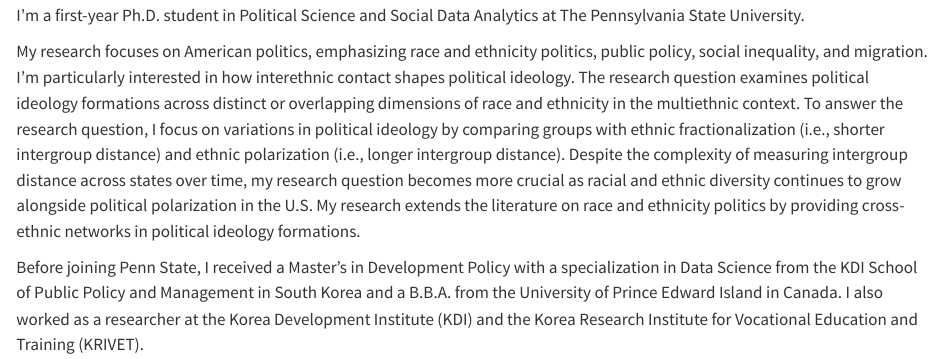
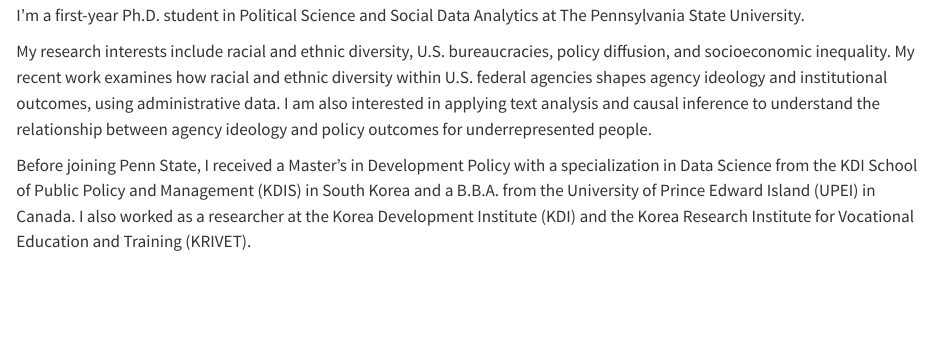
Before and after one commit to jodypark/jodypark.github.io, a Quarto document (index.qmd): the page in a window 1100 px wide, from 100 px down. Rendered offline with R 4.5, knitr and Pandoc in place of Quarto, with nearby package versions.

Commit message:
Update bio

```diff
--- a/index.qmd
+++ b/index.qmd
@@ -32,10 +32,10 @@
 I’m a first-year Ph.D. student in Political Science and Social Data Analytics at The Pennsylvania State University.
 
 
-My research focuses on American politics, emphasizing race and ethnicity politics, public policy, social inequality, and migration. I’m particularly interested in how interethnic contact shapes political ideology. The research question examines political ideology formations across distinct or overlapping dimensions of race and ethnicity in the multiethnic context. To answer the research question, I focus on variations in political ideology by comparing groups with ethnic fractionalization (i.e., shorter intergroup distance) and ethnic polarization (i.e., longer intergroup distance). Despite the complexity of measuring intergroup distance across states over time, my research question becomes more crucial as racial and ethnic diversity continues to grow alongside political polarization in the U.S. My research extends the literature on race and ethnicity politics by providing cross-ethnic networks in political ideology formations.
+My research interests include racial and ethnic diversity, U.S. bureaucracies, policy diffusion, and socioeconomic inequality. My recent work examines how racial and ethnic diversity within U.S. federal agencies shapes agency ideology and institutional outcomes, using administrative data. I am also interested in applying text analysis and causal inference to understand the relationship between agency ideology and policy outcomes for underrepresented people.
 
 
-Before joining Penn State, I received a Master’s in Development Policy with a specialization in Data Science from the KDI School of Public Policy and Management in South Korea and a B.B.A. from the University of Prince Edward Island in Canada. I also worked as a researcher at the Korea Development Institute (KDI) and the Korea Research Institute for Vocational Education and Training (KRIVET).
+Before joining Penn State, I received a Master’s in Development Policy with a specialization in Data Science from the KDI School of Public Policy and Management (KDIS) in South Korea and a B.B.A. from the University of Prince Edward Island (UPEI) in Canada. I also worked as a researcher at the Korea Development Institute (KDI) and the Korea Research Institute for Vocational Education and Training (KRIVET).
 
 :::
 
```
